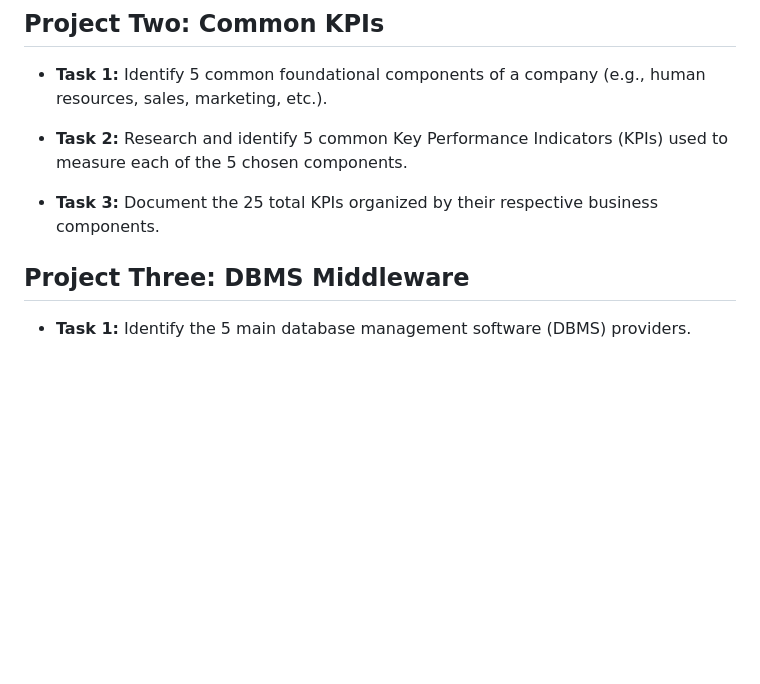
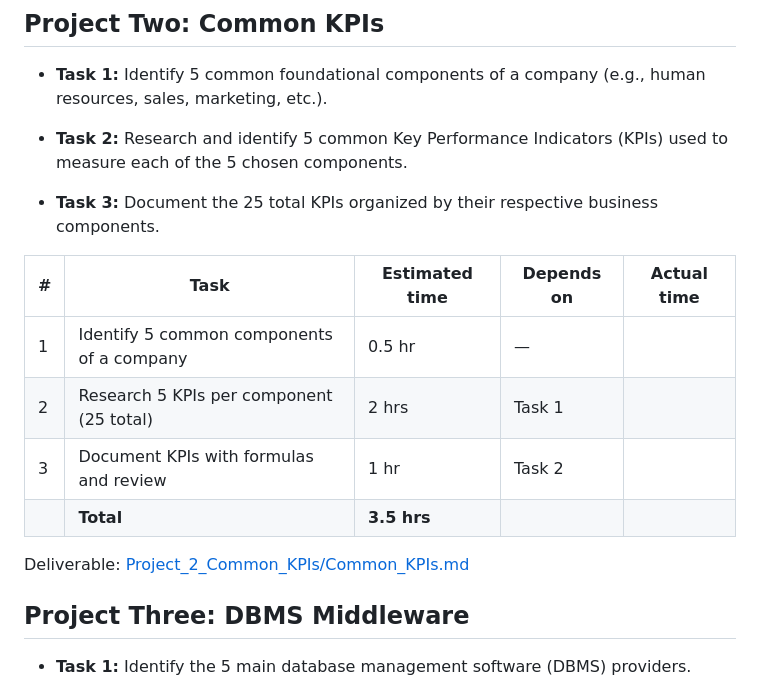
Before and after one commit to hchitte2/Project-1-Introductory-Assignment--Ithena, a Markdown page: README.md, the part around the change. Rendered like a GitHub page; blank space fills up the shorter version.

Commit message:
docs(project-2): add common KPIs deliverable and project plan
Co-Authored-By: Claude Opus 5.5 <noreply@anthropic.com>

```diff
--- a/README.md
+++ b/README.md
@@ -33,6 +33,15 @@ Tasks 1 and 2 can run in parallel. Deliverable: [Project_1_Common_Terms/Common_T
 
 
 * **Task 3:** Document the 25 total KPIs organized by their respective business components.
+
+| # | Task | Estimated time | Depends on | Actual time |
+|---|------|----------------|------------|-------------|
+| 1 | Identify 5 common components of a company | 0.5 hr | — | |
+| 2 | Research 5 KPIs per component (25 total) | 2 hrs | Task 1 | |
+| 3 | Document KPIs with formulas and review | 1 hr | Task 2 | |
+| | **Total** | **3.5 hrs** | | |
+
+Deliverable: [Project_2_Common_KPIs/Common_KPIs.md](Project_2_Common_KPIs/Common_KPIs.md)
 
 ## Project Three: DBMS Middleware
 
```
Also changed, not shown: Project_2_Common_KPIs/Common_KPIs.md (added, +66 -0 lines).
